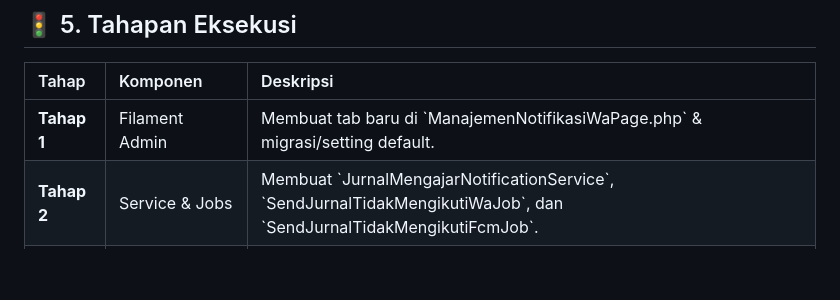
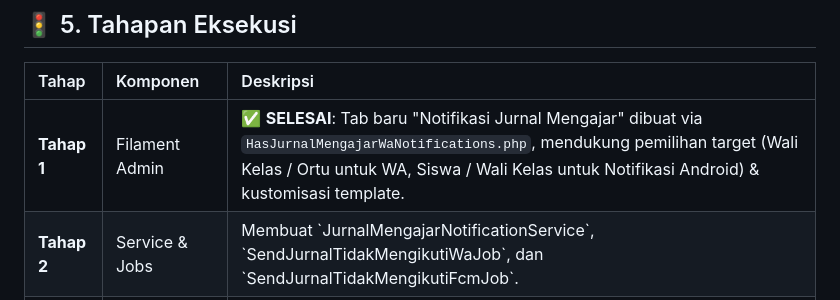
Before and after one commit to sutrisnoetseul21/apk-portal-sekolah, a Markdown page: docs/plans/plan-notifikasi-jurnal-siswa-meninggalkan-kelas.md, the part around the change. GitHub-like rendering; blank space fills up the shorter version.

Commit message:
docs: update plan tahap 1 selesai notifikasi jurnal mengajar

```diff
--- a/docs/plans/plan-notifikasi-jurnal-siswa-meninggalkan-kelas.md
+++ b/docs/plans/plan-notifikasi-jurnal-siswa-meninggalkan-kelas.md
@@ -94,7 +94,7 @@ Menambahkan Tab ke-4 pada [**\`ManajemenNotifikasiWaPage.php\`**](file:///home/s
 
 | Tahap | Komponen | Deskripsi |
 | :--- | :--- | :--- |
-| **Tahap 1** | Filament Admin | Membuat tab baru di \`ManajemenNotifikasiWaPage.php\` & migrasi/setting default. |
+| **Tahap 1** | Filament Admin | ✅ **SELESAI**: Tab baru "Notifikasi Jurnal Mengajar" dibuat via `HasJurnalMengajarWaNotifications.php`, mendukung pemilihan target (Wali Kelas / Ortu untuk WA, Siswa / Wali Kelas untuk Notifikasi Android) & kustomisasi template. |
 | **Tahap 2** | Service & Jobs | Membuat \`JurnalMengajarNotificationService\`, \`SendJurnalTidakMengikutiWaJob\`, dan \`SendJurnalTidakMengikutiFcmJob\`. |
 | **Tahap 3** | Trigger Web & API | Memasang pemicu deteksi di \`JurnalMengajarForm.php\` dan \`GuruJurnalMengajarController.php\`. |
 | **Tahap 4** | Flutter Mobile | Menambahkan routing \`jurnal_tidak_mengikuti\` pada \`notification_router.dart\` dan styling notifikasi. |
```
